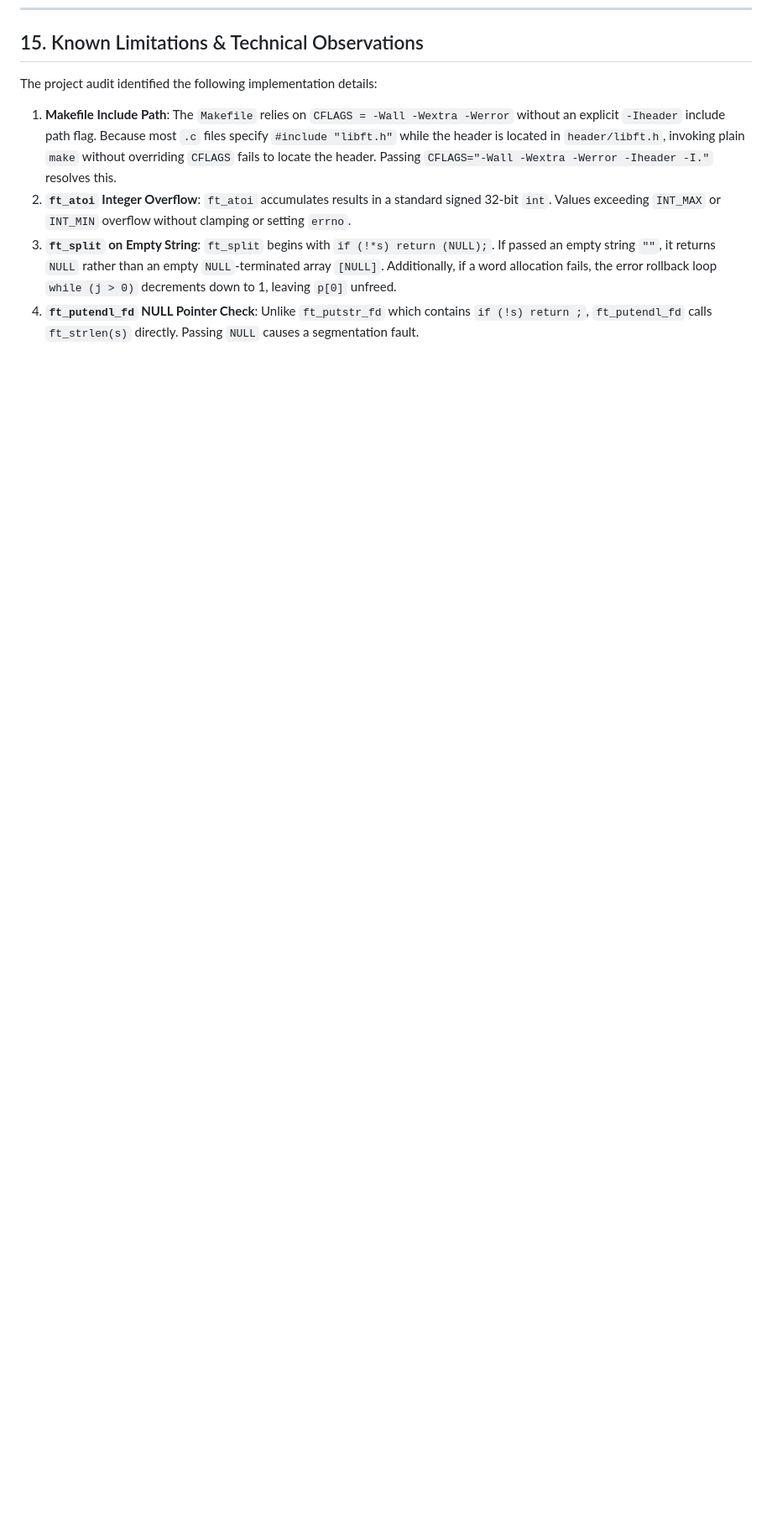
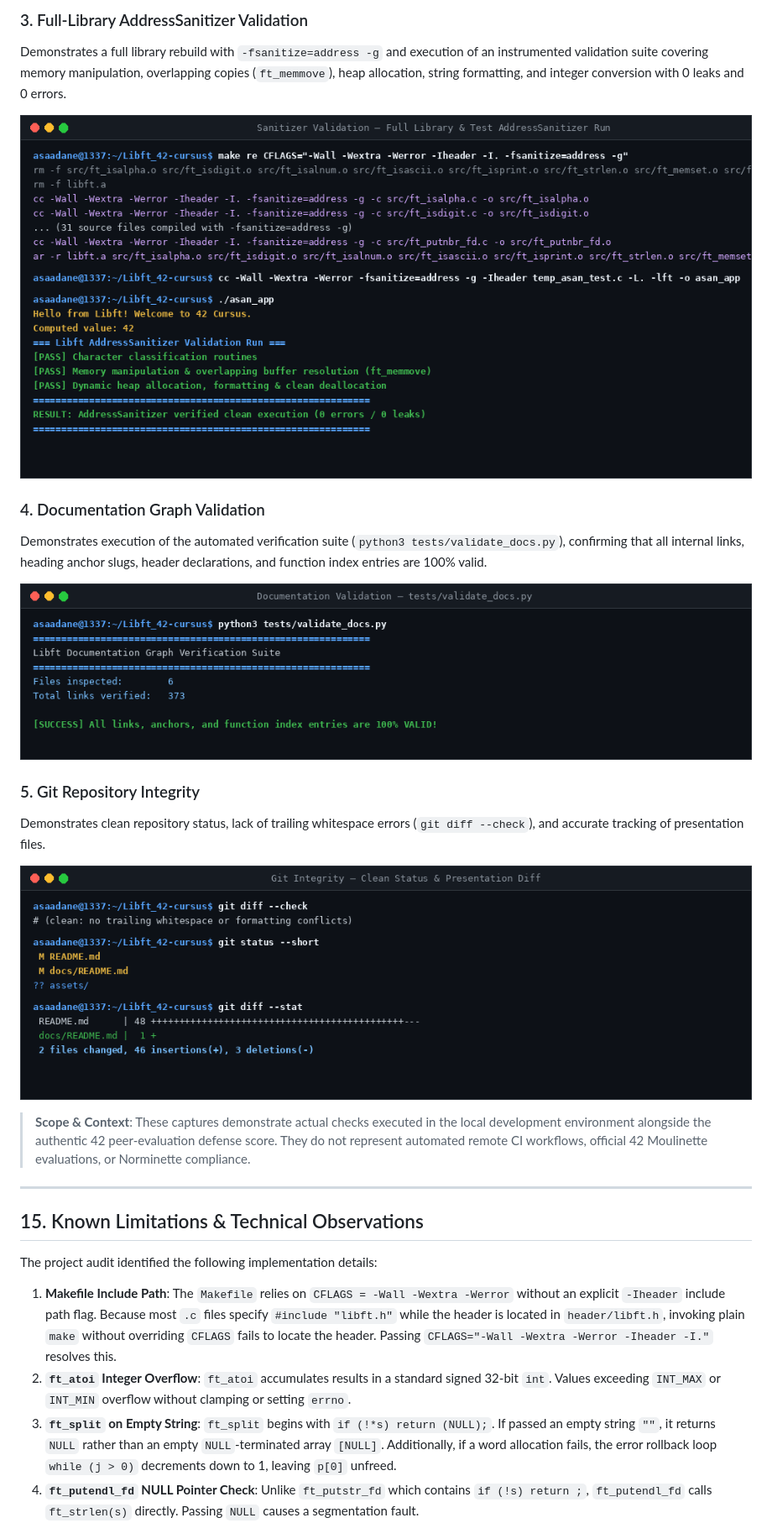
Before and after one commit to Shifuuu31/Libft_42-cursus, a Markdown page: README.md, the part around one of its changes. Shown at 84% size. Rendered like a GitHub page; pictures changed too: assets/validation/documentation-validation.png (added), assets/validation/git-integrity.png (added), assets/validation/sanitizer-validation.png (added); blank space fills up the shorter version.

```diff
--- a/README.md
+++ b/README.md
@@ -355,3 +384,22 @@ For complete testing patterns, refer to [docs/TESTING.md](docs/TESTING.md).
+### 3. Full-Library AddressSanitizer Validation
+Demonstrates a full library rebuild with `-fsanitize=address -g` and execution of an instrumented validation suite covering memory manipulation, overlapping copies (`ft_memmove`), heap allocation, string formatting, and integer conversion with 0 leaks and 0 errors.
+
+![AddressSanitizer Validation](assets/validation/sanitizer-validation.png)
+
+### 4. Documentation Graph Validation
+Demonstrates execution of the automated verification suite (`python3 tests/validate_docs.py`), confirming that all internal links, heading anchor slugs, header declarations, and function index entries are 100% valid.
+
+![Documentation Validation](assets/validation/documentation-validation.png)
+
+### 5. Git Repository Integrity
+Demonstrates clean repository status, lack of trailing whitespace errors (`git diff --check`), and accurate tracking of presentation files.
+
+![Git Integrity](assets/validation/git-integrity.png)
+
+> **Scope & Context**: These captures demonstrate actual checks executed in the local development environment alongside the authentic 42 peer-evaluation defense score. They do not represent automated remote CI workflows, official 42 Moulinette evaluations, or Norminette compliance.
+
+---
+
 ## 15. Known Limitations & Technical Observations
 
 The project audit identified the following implementation details:
```
Also changed, not shown: other parts of README.md (+30 -1 lines), docs/README.md (+1 -0 lines), assets/validation/build-validation.png (added), assets/validation/libft-100%.png (added).
